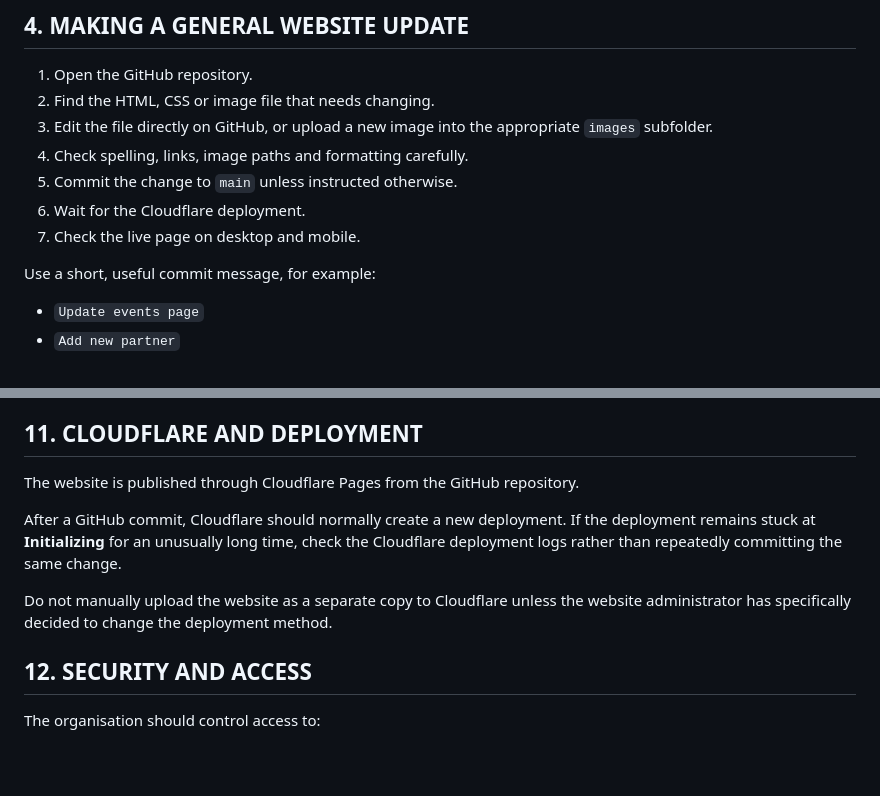
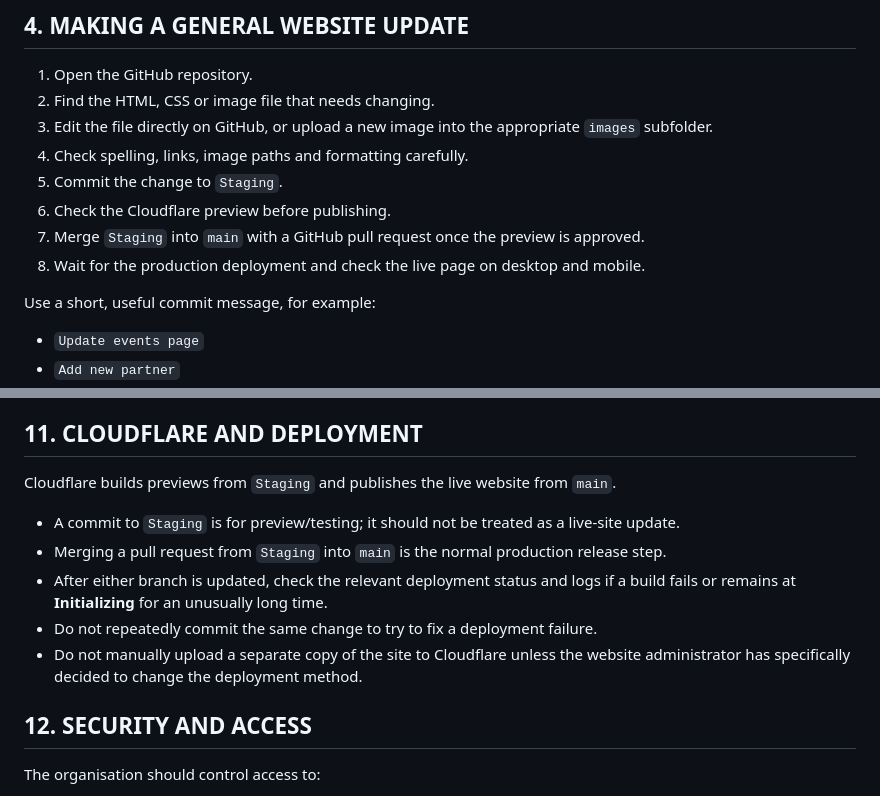
Before and after one commit to adminwhdfcp-del/whdfcp, a Markdown page: README.md, 2 parts joined by grey strips. GitHub-like rendering; blank space fills up the shorter version.

```diff
--- a/README.md
+++ b/README.md
@@ -65,9 +81,10 @@ Avoid keeping multiple copies of the same image with names such as `logo-new.png
 2. Find the HTML, CSS or image file that needs changing.
 3. Edit the file directly on GitHub, or upload a new image into the appropriate `images` subfolder.
 4. Check spelling, links, image paths and formatting carefully.
-5. Commit the change to `main` unless instructed otherwise.
-6. Wait for the Cloudflare deployment.
-7. Check the live page on desktop and mobile.
+5. Commit the change to `Staging`.
+6. Check the Cloudflare preview before publishing.
+7. Merge `Staging` into `main` with a GitHub pull request once the preview is approved.
+8. Wait for the production deployment and check the live page on desktop and mobile.
 
 Use a short, useful commit message, for example:
 
@@ -238,11 +255,13 @@ For partner logos, use one consistent logo file per organisation where practical
 
 ## 11. CLOUDFLARE AND DEPLOYMENT
 
-The website is published through Cloudflare Pages from the GitHub repository.
+Cloudflare builds previews from `Staging` and publishes the live website from `main`.
 
-After a GitHub commit, Cloudflare should normally create a new deployment. If the deployment remains stuck at **Initializing** for an unusually long time, check the Cloudflare deployment logs rather than repeatedly committing the same change.
-
-Do not manually upload the website as a separate copy to Cloudflare unless the website administrator has specifically decided to change the deployment method.
+- A commit to `Staging` is for preview/testing; it should not be treated as a live-site update.
+- Merging a pull request from `Staging` into `main` is the normal production release step.
+- After either branch is updated, check the relevant deployment status and logs if a build fails or remains at **Initializing** for an unusually long time.
+- Do not repeatedly commit the same change to try to fix a deployment failure.
+- Do not manually upload a separate copy of the site to Cloudflare unless the website administrator has specifically decided to change the deployment method.
 
 ## 12. SECURITY AND ACCESS
 
```
Also changed, not shown: other parts of README.md (+33 -11 lines).
